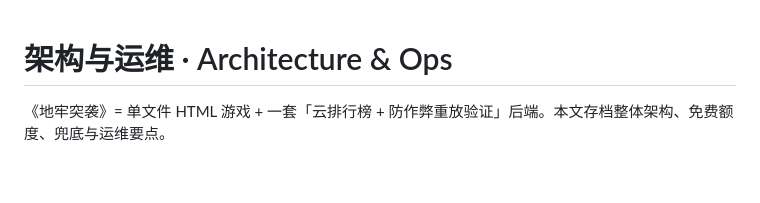
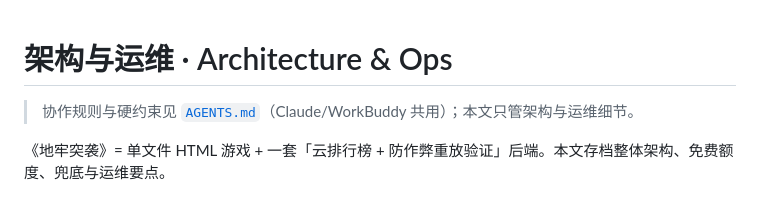
Before and after one commit to lcgogo/dungeon-raid, a Markdown page: ARCHITECTURE.md, the part around the change. Rendered like a GitHub page; blank space fills up the shorter version.

Commit message:
docs: ARCHITECTURE.md 顶部加指向 AGENTS.md（三份文档闭环）
Co-Authored-By: Claude Opus 4.8 (1M context) <noreply@anthropic.com>

```diff
--- a/ARCHITECTURE.md
+++ b/ARCHITECTURE.md
@@ -1,4 +1,6 @@
 # 架构与运维 · Architecture & Ops
+
+> 协作规则与硬约束见 [`AGENTS.md`](AGENTS.md)（Claude/WorkBuddy 共用）；本文只管架构与运维细节。
 
 《地牢突袭》= 单文件 HTML 游戏 + 一套「云排行榜 + 防作弊重放验证」后端。本文存档整体架构、免费额度、兜底与运维要点。
 
```
